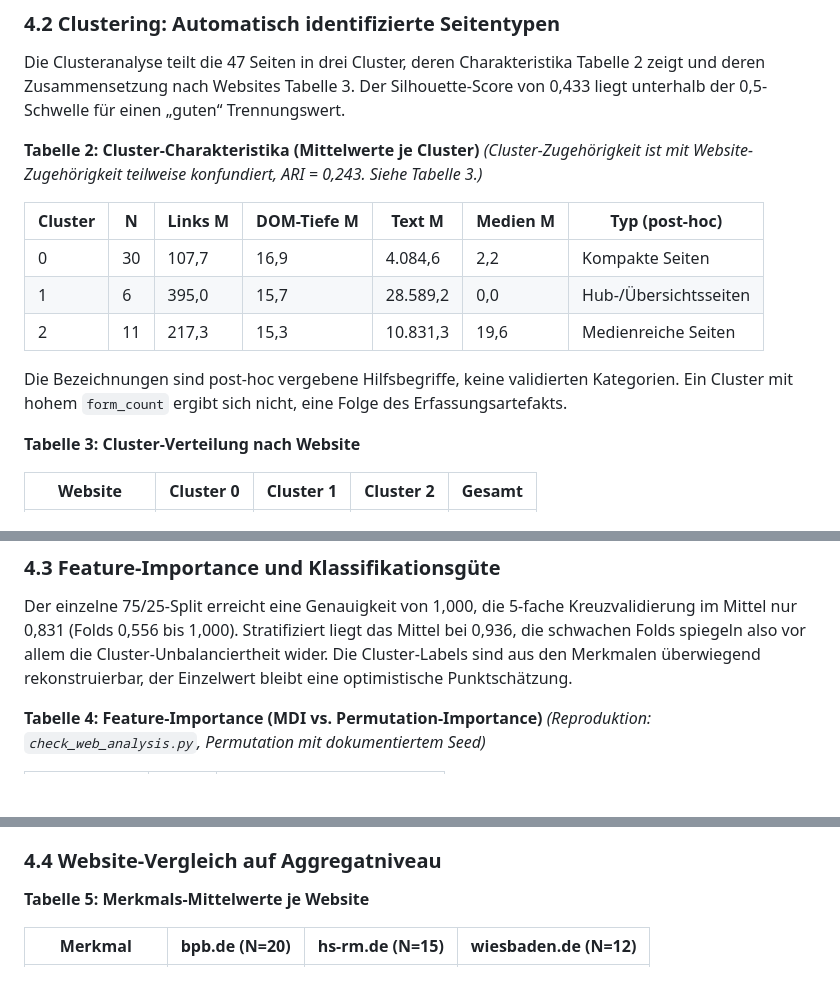
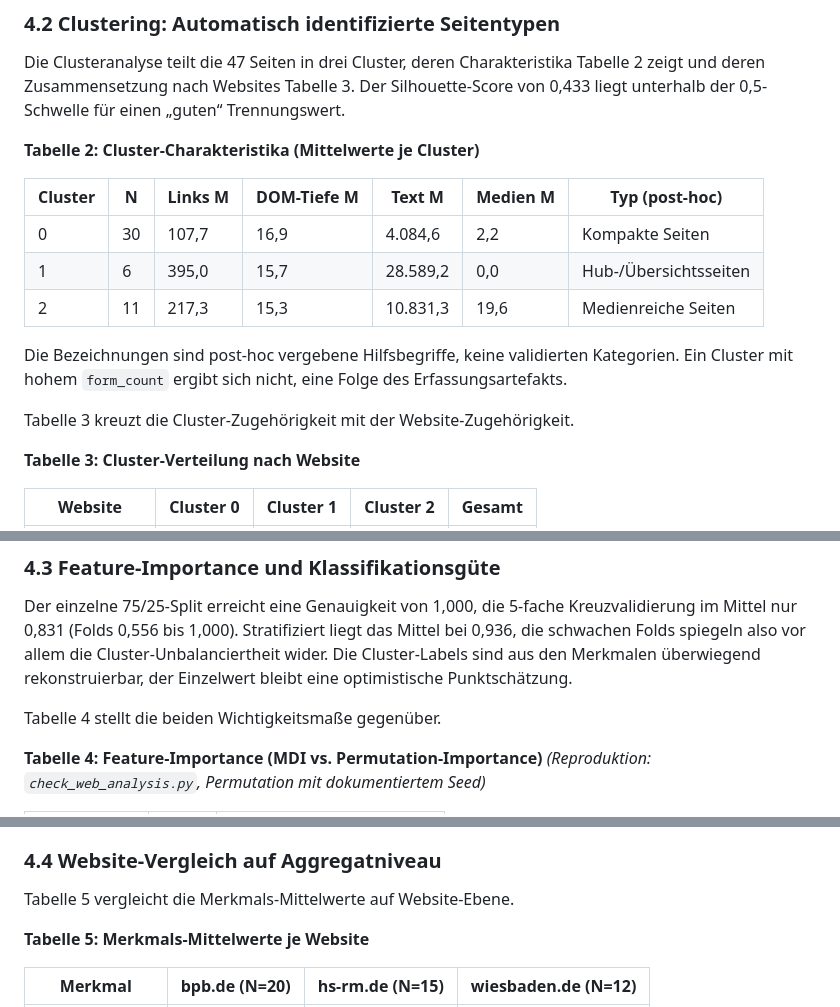
Before and after one commit to JonasKimmer/Master-Projekt, a Markdown page: paper_2_webkomplexitaet.md, 3 parts joined by grey strips. Rendered like a GitHub page; blank space fills up the shorter version.

```diff
--- a/paper_2_webkomplexitaet.md
+++ b/paper_2_webkomplexitaet.md
@@ -117,7 +117,6 @@ Zwei Merkmale sind durch die Erfassungsartefakte aus 3.1 systematisch nach unten
 Die Clusteranalyse teilt die 47 Seiten in drei Cluster, deren Charakteristika Tabelle 2 zeigt und deren Zusammensetzung nach Websites Tabelle 3. Der Silhouette-Score von 0,433 liegt unterhalb der 0,5-Schwelle für einen „guten“ Trennungswert.
 
 **Tabelle 2: Cluster-Charakteristika (Mittelwerte je Cluster)**
-*(Cluster-Zugehörigkeit ist mit Website-Zugehörigkeit teilweise konfundiert, ARI = 0,243. Siehe Tabelle 3.)*
 
 | Cluster | N | Links M | DOM-Tiefe M | Text M | Medien M | Typ (post-hoc) |
 |---|---|---|---|---|---|---|
@@ -126,6 +125,8 @@ Die Clusteranalyse teilt die 47 Seiten in drei Cluster, deren Charakteristika Ta
 | 2 | 11 | 217,3 | 15,3 | 10.831,3 | 19,6 | Medienreiche Seiten |
 
 Die Bezeichnungen sind post-hoc vergebene Hilfsbegriffe, keine validierten Kategorien. Ein Cluster mit hohem `form_count` ergibt sich nicht, eine Folge des Erfassungsartefakts.
+
+Tabelle 3 kreuzt die Cluster-Zugehörigkeit mit der Website-Zugehörigkeit.
 
 **Tabelle 3: Cluster-Verteilung nach Website**
 
@@ -150,6 +151,8 @@ Abbildung 1 stellt diese Konfundierung räumlich dar. Die beiden website-reinen
 
 Der einzelne 75/25-Split erreicht eine Genauigkeit von 1,000, die 5-fache Kreuzvalidierung im Mittel nur 0,831 (Folds 0,556 bis 1,000). Stratifiziert liegt das Mittel bei 0,936, die schwachen Folds spiegeln also vor allem die Cluster-Unbalanciertheit wider. Die Cluster-Labels sind aus den Merkmalen überwiegend rekonstruierbar, der Einzelwert bleibt eine optimistische Punktschätzung.
 
+Tabelle 4 stellt die beiden Wichtigkeitsmaße gegenüber.
+
 **Tabelle 4: Feature-Importance (MDI vs. Permutation-Importance)** *(Reproduktion: `check_web_analysis.py`, Permutation mit dokumentiertem Seed)*
 
 | Merkmal | MDI | Permutation-Importance |
@@ -164,6 +167,8 @@ Der einzelne 75/25-Split erreicht eine Genauigkeit von 1,000, die 5-fache Kreuzv
 `text_length` und `dom_depth` erscheinen unter MDI als relevant, ihre Permutation-Importance beträgt jedoch 0,000. Bei `text_length` passt das zum bekannten MDI-Bias zugunsten merkmalsreicher Werte, bei `dom_depth` mit nur 8 verschiedenen Werten reicht er als Erklärung nicht aus. `dom_nodes` und `link_count` bleiben unter beiden Methoden am wichtigsten. In der Korrelationsmatrix hängen `link_count`, `text_length` und `dom_nodes` stark zusammen (r = 0,72 bis 0,81), `dom_depth` mit keinem anderen Merkmal..
 
 ### 4.4 Website-Vergleich auf Aggregatniveau
+
+Tabelle 5 vergleicht die Merkmals-Mittelwerte auf Website-Ebene.
 
 **Tabelle 5: Merkmals-Mittelwerte je Website**
 
```
Also changed, not shown: other parts of paper_2_webkomplexitaet.md (+4 -0 lines), paper_1_kognitive_last.md (+7 -3 lines).
